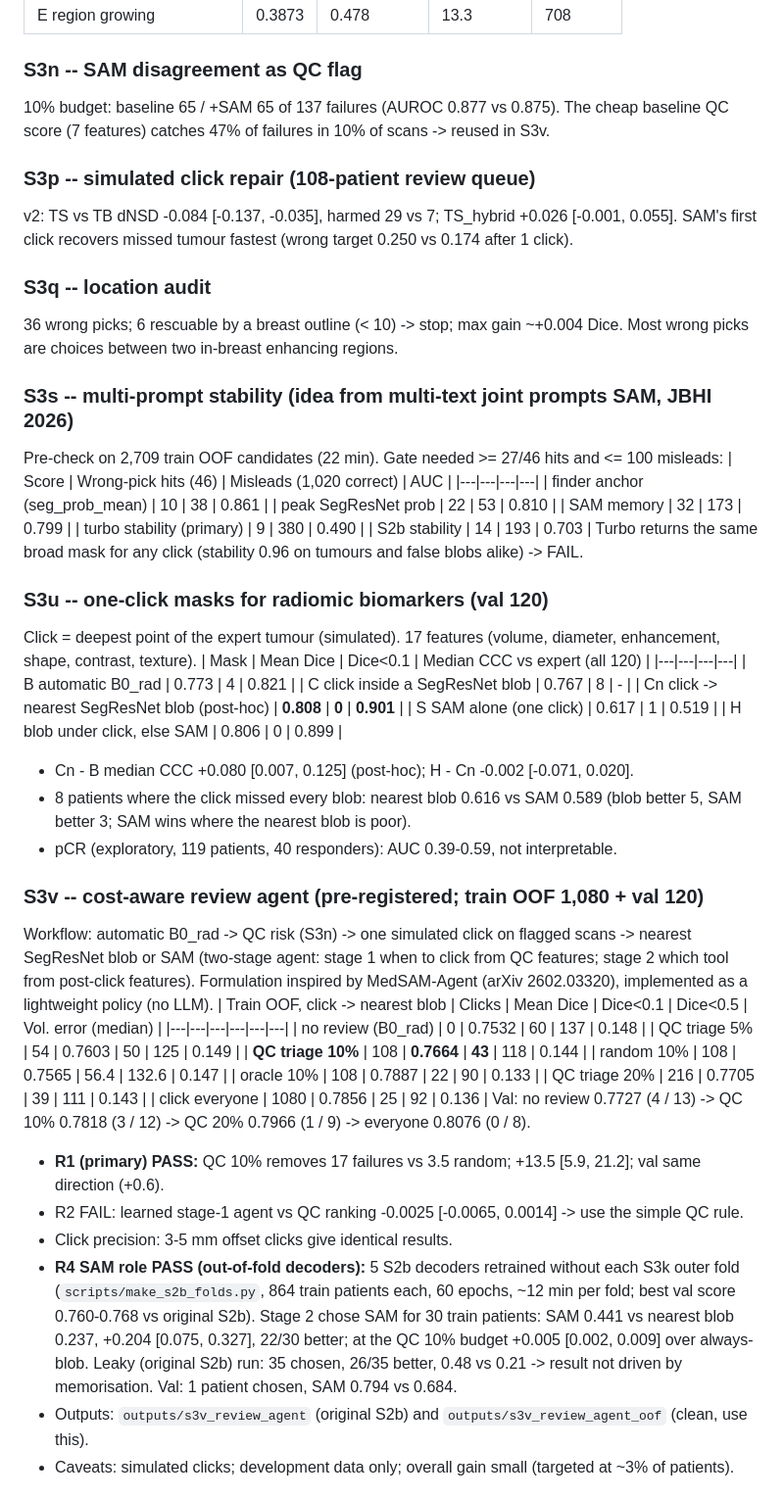
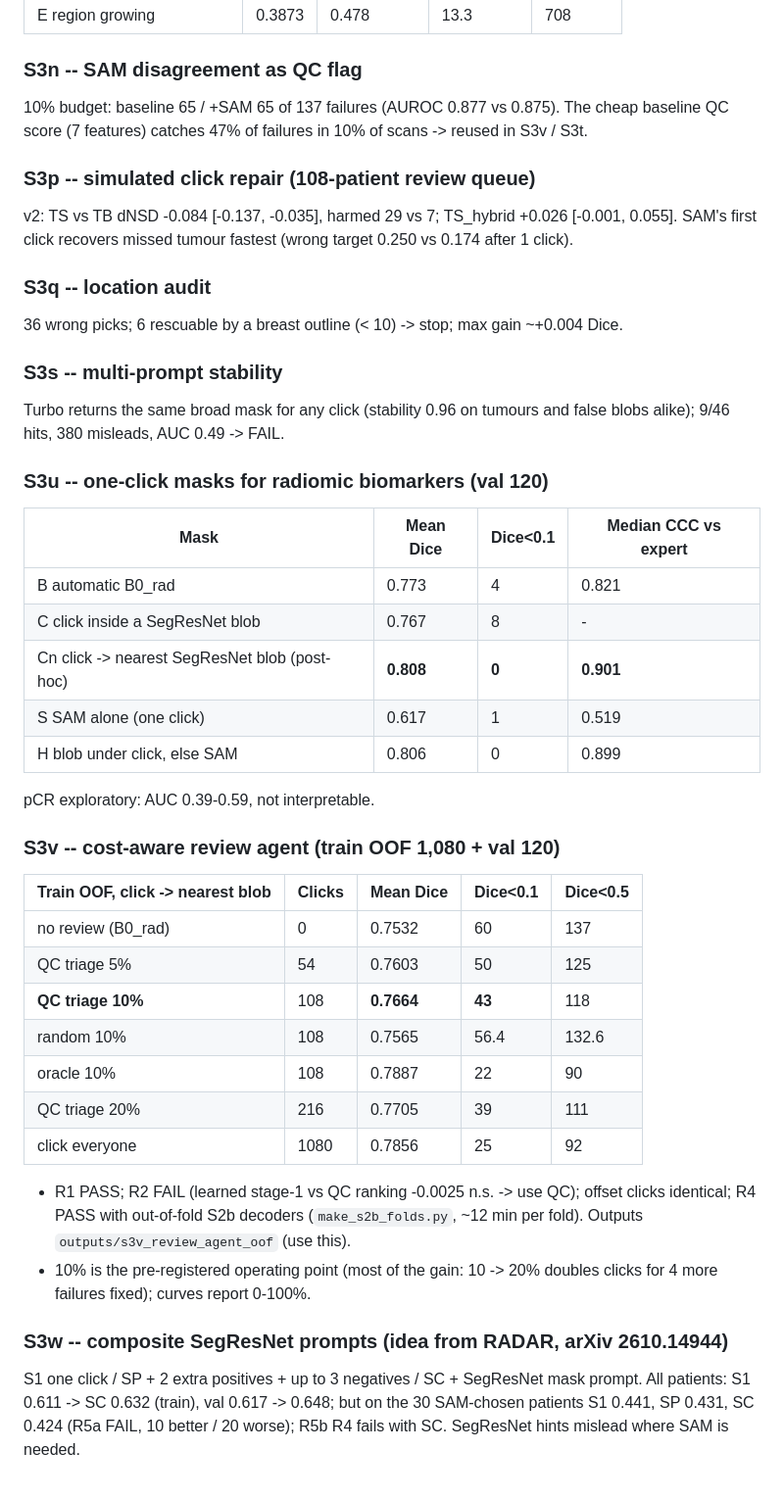
Before and after one commit to Vemuri-BK/cids, a Markdown page: docs/PROJECT_STATUS.md, the part around one of its changes. Shown at 98% size. Drawn GitHub-style.

Commit message:
Update project status: S3y, S3z, S3z-b, S3t test confirmation, S3x

```diff
--- a/docs/PROJECT_STATUS.md
+++ b/docs/PROJECT_STATUS.md
@@ -71,53 +108,40 @@ Paper wording: "SAM did not improve the automatic pipeline in any of seven pre-r
 | E region growing | 0.3873 | 0.478 | 13.3 | 708 |
 
 ### S3n -- SAM disagreement as QC flag
-10% budget: baseline 65 / +SAM 65 of 137 failures (AUROC 0.877 vs 0.875). The cheap baseline QC score (7 features) catches 47% of failures in 10% of scans -> reused in S3v.
+10% budget: baseline 65 / +SAM 65 of 137 failures (AUROC 0.877 vs 0.875). The cheap baseline QC score (7 features) catches 47% of failures in 10% of scans -> reused in S3v / S3t.
 
 ### S3p -- simulated click repair (108-patient review queue)
 v2: TS vs TB dNSD -0.084 [-0.137, -0.035], harmed 29 vs 7; TS_hybrid +0.026 [-0.001, 0.055]. SAM's first click recovers missed tumour fastest (wrong target 0.250 vs 0.174 after 1 click).
 
 ### S3q -- location audit
-36 wrong picks; 6 rescuable by a breast outline (< 10) -> stop; max gain ~+0.004 Dice. Most wrong picks are choices between two in-breast enhancing regions.
+36 wrong picks; 6 rescuable by a breast outline (< 10) -> stop; max gain ~+0.004 Dice.
 
-### S3s -- multi-prompt stability (idea from multi-text joint prompts SAM, JBHI 2026)
-Pre-check on 2,709 train OOF candidates (22 min). Gate needed >= 27/46 hits and <= 100 misleads:
-| Score | Wrong-pick hits (46) | Misleads (1,020 correct) | AUC |
-|---|---|---|---|
-| finder anchor (seg_prob_mean) | 10 | 38 | 0.861 |
-| peak SegResNet prob | 22 | 53 | 0.810 |
-| SAM memory | 32 | 173 | 0.799 |
-| turbo stability (primary) | 9 | 380 | 0.490 |
-| S2b stability | 14 | 193 | 0.703 |
-Turbo returns the same broad mask for any click (stability 0.96 on tumours and false blobs alike) -> FAIL.
+### S3s -- multi-prompt stability
+Turbo returns the same broad mask for any click (stability 0.96 on tumours and false blobs alike); 9/46 hits, 380 misleads, AUC 0.49 -> FAIL.
 
 ### S3u -- one-click masks for radiomic biomarkers (val 120)
-Click = deepest point of the expert tumour (simulated). 17 features (volume, diameter, enhancement, shape, contrast, texture).
-| Mask | Mean Dice | Dice<0.1 | Median CCC vs expert (all 120) |
+| Mask | Mean Dice | Dice<0.1 | Median CCC vs expert |
 |---|---|---|---|
 | B automatic B0_rad | 0.773 | 4 | 0.821 |
 | C click inside a SegResNet blob | 0.767 | 8 | - |
 | Cn click -> nearest SegResNet blob (post-hoc) | **0.808** | **0** | **0.901** |
 | S SAM alone (one click) | 0.617 | 1 | 0.519 |
 | H blob under click, else SAM | 0.806 | 0 | 0.899 |
-- Cn - B median CCC +0.080 [0.007, 0.125] (post-hoc); H - Cn -0.002 [-0.071, 0.020].
-- 8 patients where the click missed every blob: nearest blob 0.616 vs SAM 0.589 (blob better 5, SAM better 3; SAM wins where the nearest blob is poor).
-- pCR (exploratory, 119 patients, 40 responders): AUC 0.39-0.59, not interpretable.
+pCR exploratory: AUC 0.39-0.59, not interpretable.
 
-### S3v -- cost-aware review agent (pre-registered; train OOF 1,080 + val 120)
-Workflow: automatic B0_rad -> QC risk (S3n) -> one simulated click on flagged scans -> nearest SegResNet blob or SAM (two-stage agent: stage 1 when to click from QC features; stage 2 which tool from post-click features). Formulation inspired by MedSAM-Agent (arXiv 2602.03320), implemented as a lightweight policy (no LLM).
-| Train OOF, click -> nearest blob | Clicks | Mean Dice | Dice<0.1 | Dice<0.5 | Vol. error (median) |
-|---|---|---|---|---|---|
-| no review (B0_rad) | 0 | 0.7532 | 60 | 137 | 0.148 |
-| QC triage 5% | 54 | 0.7603 | 50 | 125 | 0.149 |
-| **QC triage 10%** | 108 | **0.7664** | **43** | 118 | 0.144 |
-| random 10% | 108 | 0.7565 | 56.4 | 132.6 | 0.147 |
-| oracle 10% | 108 | 0.7887 | 22 | 90 | 0.133 |
-| QC triage 20% | 216 | 0.7705 | 39 | 111 | 0.143 |
-| click everyone | 1080 | 0.7856 | 25 | 92 | 0.136 |
-Val: no review 0.7727 (4 / 13) -> QC 10% 0.7818 (3 / 12) -> QC 20% 0.7966 (1 / 9) -> everyone 0.8076 (0 / 8).
-- **R1 (primary) PASS:** QC 10% removes 17 failures vs 3.5 random; +13.5 [5.9, 21.2]; val same direction (+0.6).
-- R2 FAIL: learned stage-1 agent vs QC ranking -0.0025 [-0.0065, 0.0014] -> use the simple QC rule.
-- Click precision: 3-5 mm offset clicks give identical results.
-- **R4 SAM role PASS (out-of-fold decoders):** 5 S2b decoders retrained without each S3k outer fold (`scripts/make_s2b_folds.py`, 864 train patients each, 60 epochs, ~12 min per fold; best val score 0.760-0.768 vs original S2b). Stage 2 chose SAM for 30 train patients: SAM 0.441 vs nearest blob 0.237, +0.204 [0.075, 0.327], 22/30 better; at the QC 10% budget +0.005 [0.002, 0.009] over always-blob. Leaky (original S2b) run: 35 chosen, 26/35 better, 0.48 vs 0.21 -> result not driven by memorisation. Val: 1 patient chosen, SAM 0.794 vs 0.684.
-- Outputs: `outputs/s3v_review_agent` (original S2b) and `outputs/s3v_review_agent_oof` (clean, use this).
-- Caveats: simulated clicks; development data only; overall gain small (targeted at ~3% of patients).
+### S3v -- cost-aware review agent (train OOF 1,080 + val 120)
+| Train OOF, click -> nearest blob | Clicks | Mean Dice | Dice<0.1 | Dice<0.5 |
+|---|---|---|---|---|
+| no review (B0_rad) | 0 | 0.7532 | 60 | 137 |
+| QC triage 5% | 54 | 0.7603 | 50 | 125 |
+| **QC triage 10%** | 108 | **0.7664** | **43** | 118 |
+| random 10% | 108 | 0.7565 | 56.4 | 132.6 |
+| oracle 10% | 108 | 0.7887 | 22 | 90 |
+| QC triage 20% | 216 | 0.7705 | 39 | 111 |
+| click everyone | 1080 | 0.7856 | 25 | 92 |
+- R1 PASS; R2 FAIL (learned stage-1 vs QC ranking -0.0025 n.s. -> use QC); offset clicks identical; R4 PASS with out-of-fold S2b decoders (`make_s2b_folds.py`, ~12 min per fold). Outputs `outputs/s3v_review_agent_oof` (use this).
+- 10% is the pre-registered operating point (most of the gain: 10 -> 20% doubles clicks for 4 more failures fixed); curves report 0-100%.
+
+### S3w -- composite SegResNet prompts (idea from RADAR, arXiv 2610.14944)
+S1 one click / SP + 2 extra positives + up to 3 negatives / SC + SegResNet mask prompt. All patients: S1 0.611 -> SC 0.632 (train), val 0.617 -> 0.648; but on the 30 SAM-chosen patients S1 0.441, SP 0.431, SC 0.424 (R5a FAIL, 10 better / 20 worse); R5b R4 fails with SC. SegResNet hints mislead where SAM is needed.
+
```
Also changed, not shown: other parts of docs/PROJECT_STATUS.md (+76 -26 lines).
